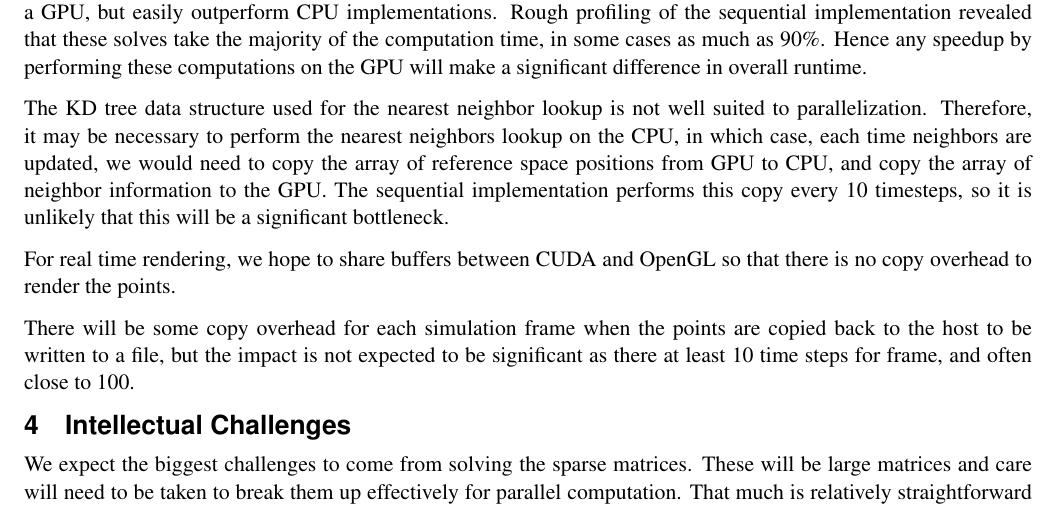
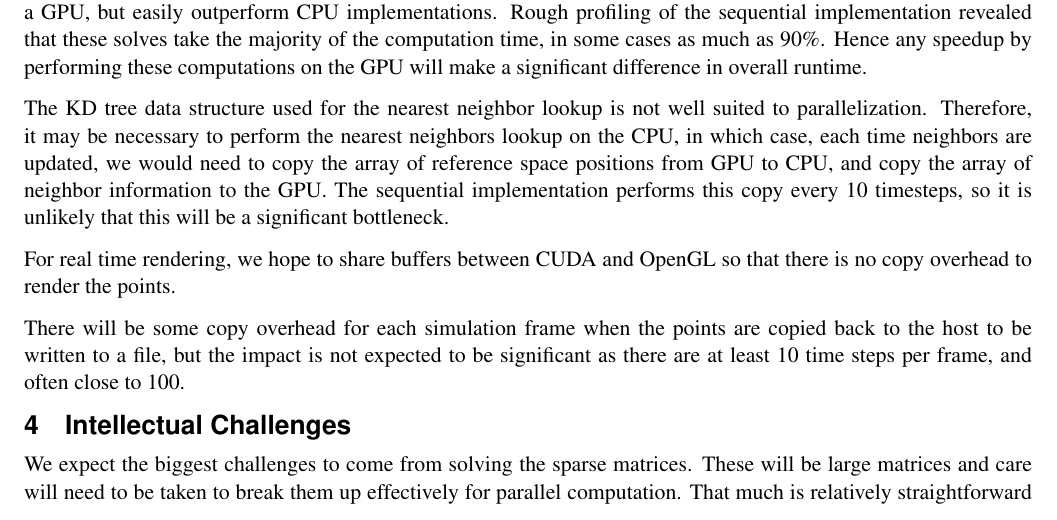
Before and after one commit to benjones/elastoplasticCuda, a LaTeX paper (papers/proposal/proposal.tex): part of page 2 of 3, cut so that both start at the same text. Compiled offline with pdfLaTeX.

Commit message:
fixed typo

```diff
--- a/papers/proposal/proposal.tex
+++ b/papers/proposal/proposal.tex
@@ -213,7 +213,7 @@ Therefore, it may be necessary to perform the nearest neighbors lookup on the CP
 For real time rendering, we hope to share buffers between CUDA and OpenGL so that there is no copy overhead to render the points.
 
 There will be some copy overhead for each simulation frame when the points are copied back to the host to be written to a file,
-but the impact is not expected to be significant as there at least 10 time steps for frame, and often close to 100.
+but the impact is not expected to be significant as there are at least 10 time steps per frame, and often close to 100.
 
 \section{Intellectual Challenges}
 
```
